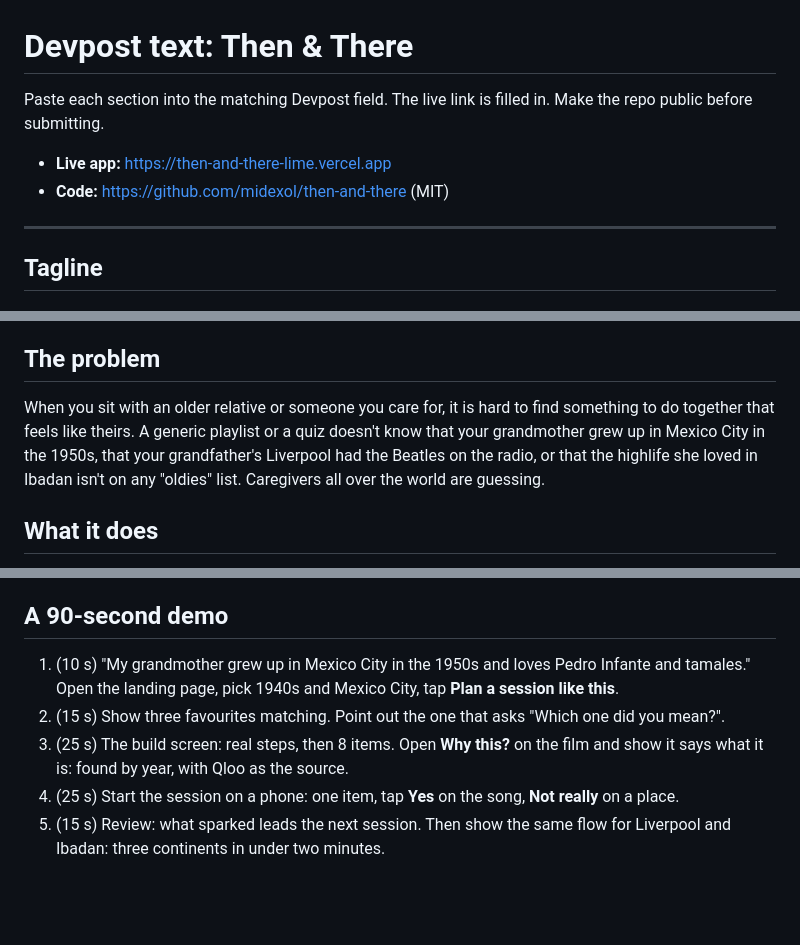
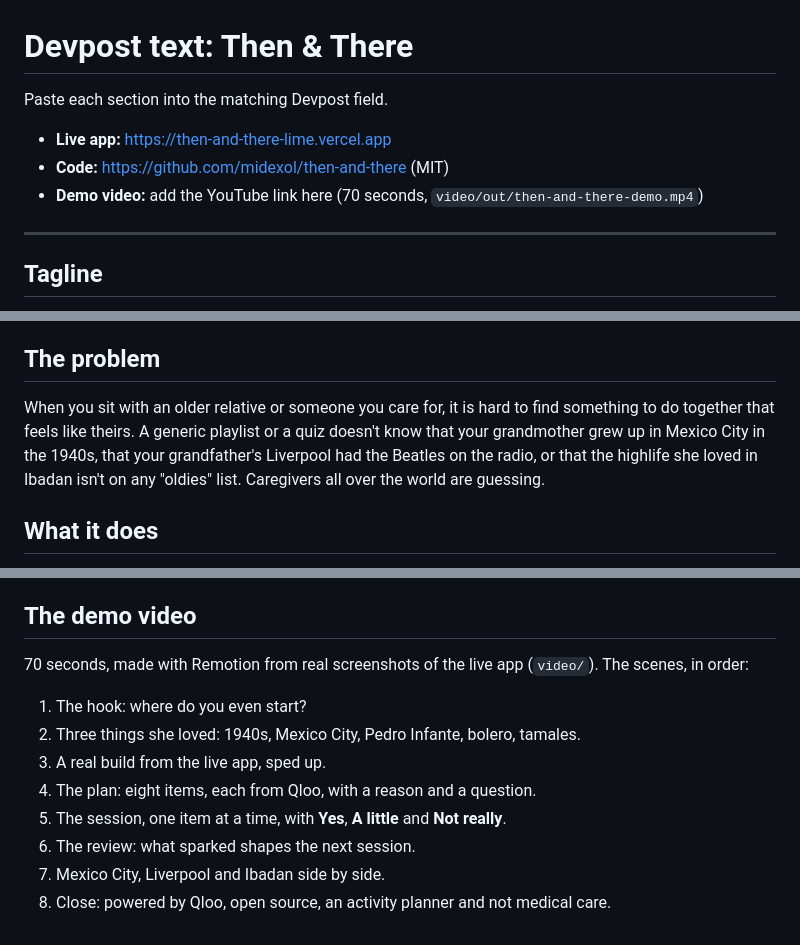
Before and after one commit to midexol/then-and-there, a Markdown page: docs/DEVPOST.md, 3 parts joined by grey strips. Drawn GitHub-style; blank space fills up the shorter version.

Commit message:
docs: tidy the Devpost text and describe the finished demo video

```diff
--- a/docs/DEVPOST.md
+++ b/docs/DEVPOST.md
@@ -1,9 +1,10 @@
 # Devpost text: Then & There
 
-Paste each section into the matching Devpost field. The live link is filled in. Make the repo public before submitting.
+Paste each section into the matching Devpost field.
 
 - **Live app:** https://then-and-there-lime.vercel.app
 - **Code:** https://github.com/midexol/then-and-there (MIT)
+- **Demo video:** add the YouTube link here (70 seconds, `video/out/then-and-there-demo.mp4`)
 
 ---
 
@@ -17,7 +18,7 @@ Then & There helps a caregiver plan a 30-minute session for an older person: son
 
 ## The problem
 
-When you sit with an older relative or someone you care for, it is hard to find something to do together that feels like theirs. A generic playlist or a quiz doesn't know that your grandmother grew up in Mexico City in the 1950s, that your grandfather's Liverpool had the Beatles on the radio, or that the highlife she loved in Ibadan isn't on any "oldies" list. Caregivers all over the world are guessing.
+When you sit with an older relative or someone you care for, it is hard to find something to do together that feels like theirs. A generic playlist or a quiz doesn't know that your grandmother grew up in Mexico City in the 1940s, that your grandfather's Liverpool had the Beatles on the radio, or that the highlife she loved in Ibadan isn't on any "oldies" list. Caregivers all over the world are guessing.
 
 ## What it does
 
@@ -101,10 +102,15 @@ Take these from the deployed app with the example people (no real names or crede
 6. Review screen
 7. Privacy page ("What we share, and what we never do")
 
-## A 90-second demo
+## The demo video
 
-1. (10 s) "My grandmother grew up in Mexico City in the 1950s and loves Pedro Infante and tamales." Open the landing page, pick 1940s and Mexico City, tap **Plan a session like this**.
-2. (15 s) Show three favourites matching. Point out the one that asks "Which one did you mean?".
-3. (25 s) The build screen: real steps, then 8 items. Open **Why this?** on the film and show it says what it is: found by year, with Qloo as the source.
-4. (25 s) Start the session on a phone: one item, tap **Yes** on the song, **Not really** on a place.
-5. (15 s) Review: what sparked leads the next session. Then show the same flow for Liverpool and Ibadan: three continents in under two minutes.
+70 seconds, made with Remotion from real screenshots of the live app (`video/`). The scenes, in order:
+
+1. The hook: where do you even start?
+2. Three things she loved: 1940s, Mexico City, Pedro Infante, bolero, tamales.
+3. A real build from the live app, sped up.
+4. The plan: eight items, each from Qloo, with a reason and a question.
+5. The session, one item at a time, with **Yes**, **A little** and **Not really**.
+6. The review: what sparked shapes the next session.
+7. Mexico City, Liverpool and Ibadan side by side.
+8. Close: powered by Qloo, open source, an activity planner and not medical care.
```
Also changed, not shown: other parts of docs/DEVPOST.md (+2 -2 lines).
